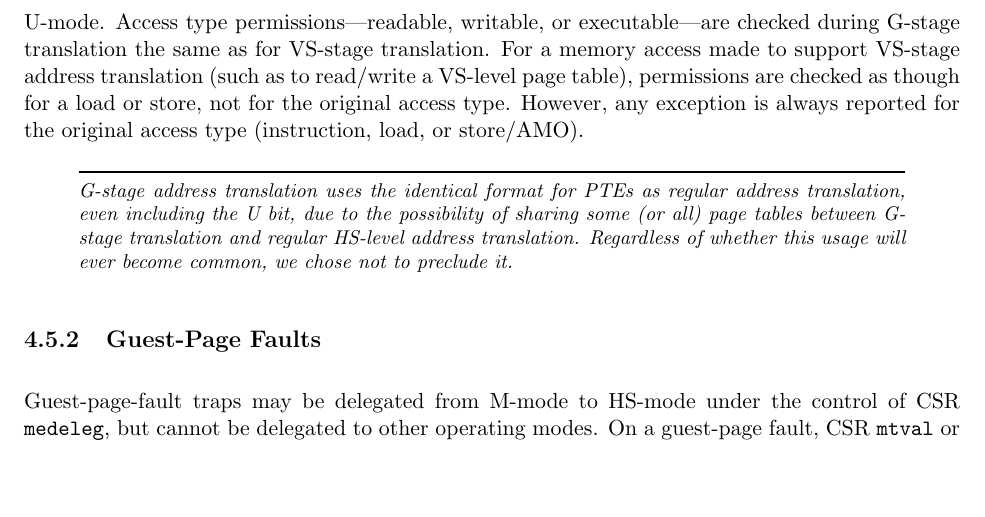
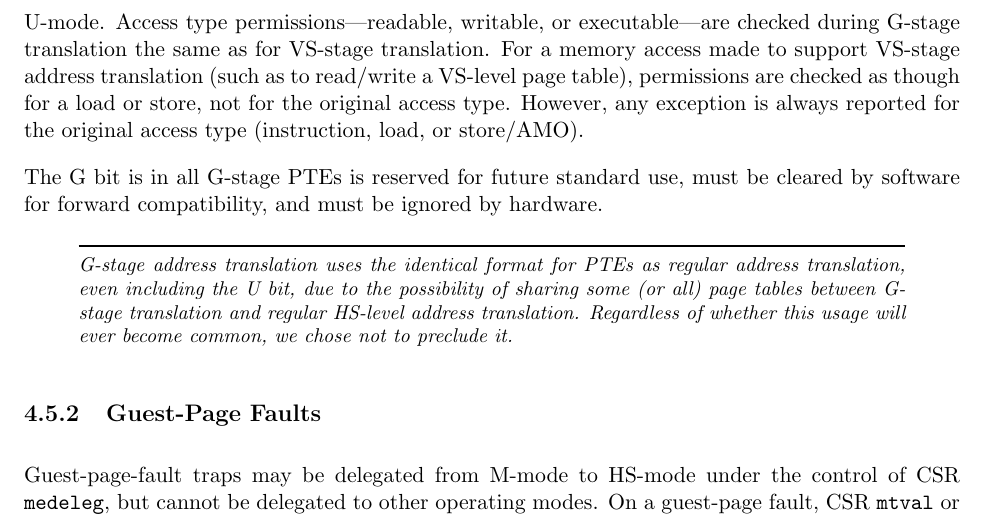
Before and after one commit to riscv/riscv-isa-manual, a LaTeX thesis (src/riscv-privileged.tex, which reads src/hypervisor.tex): part of page 115 of 129, cut so that both start at the same text, the shorter picture padded with empty space. Compiled offline with pdfLaTeX.

Commit message:
Clarify that G bits in all G-stage PTEs are reserved.

```diff
--- a/src/hypervisor.tex
+++ b/src/hypervisor.tex
@@ -2431,6 +2431,9 @@ read/write a VS-level page table), permissions are checked as though for a load
 or store, not for the original access type.
 However, any exception is always reported for the original access type
 (instruction, load, or store/AMO).
+
+The G bit is in all G-stage PTEs is reserved for future standard use, must be cleared
+by software for forward compatibility, and must be ignored by hardware.
 
 \begin{commentary}
 G-stage address translation uses the identical format for PTEs as
```
